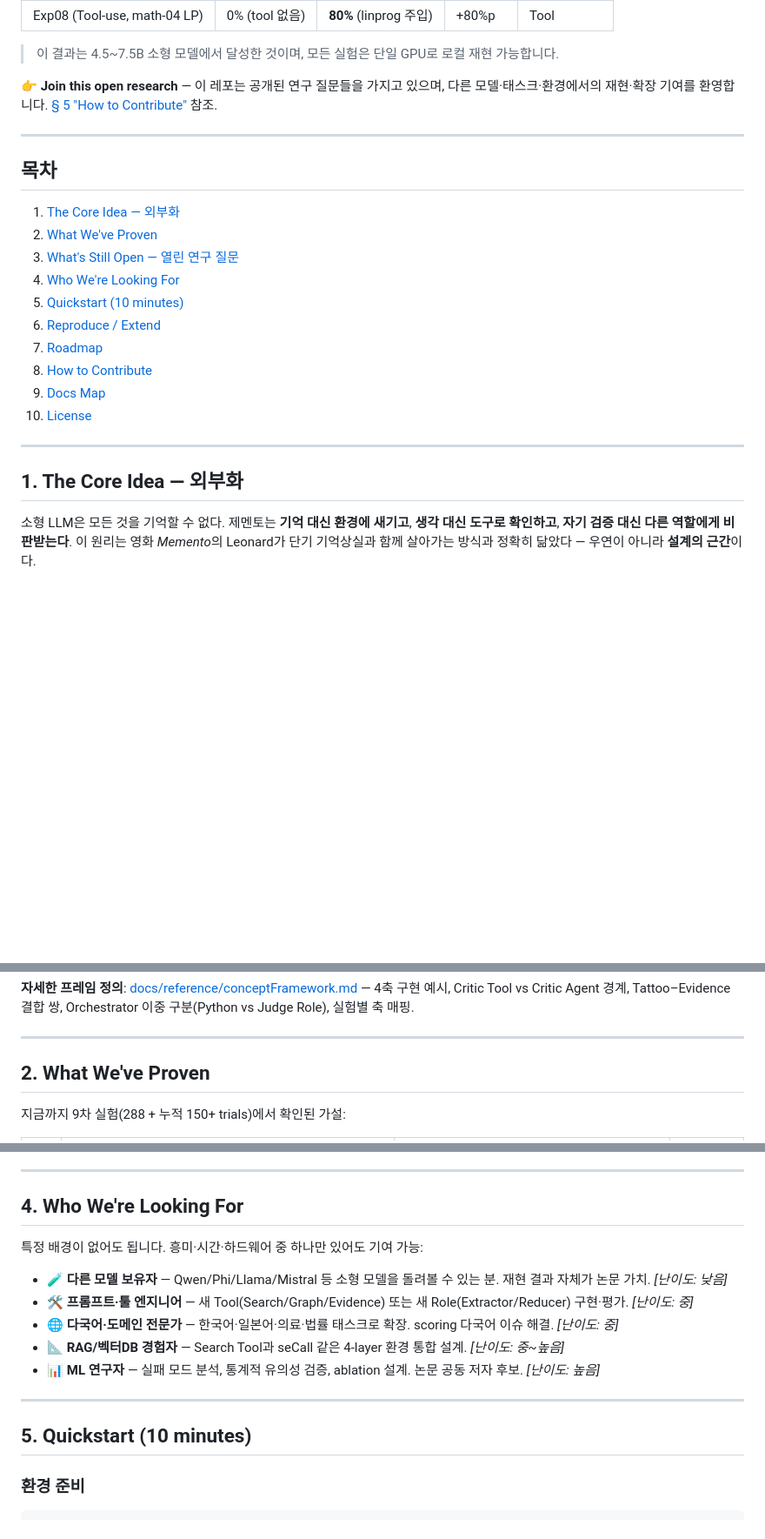
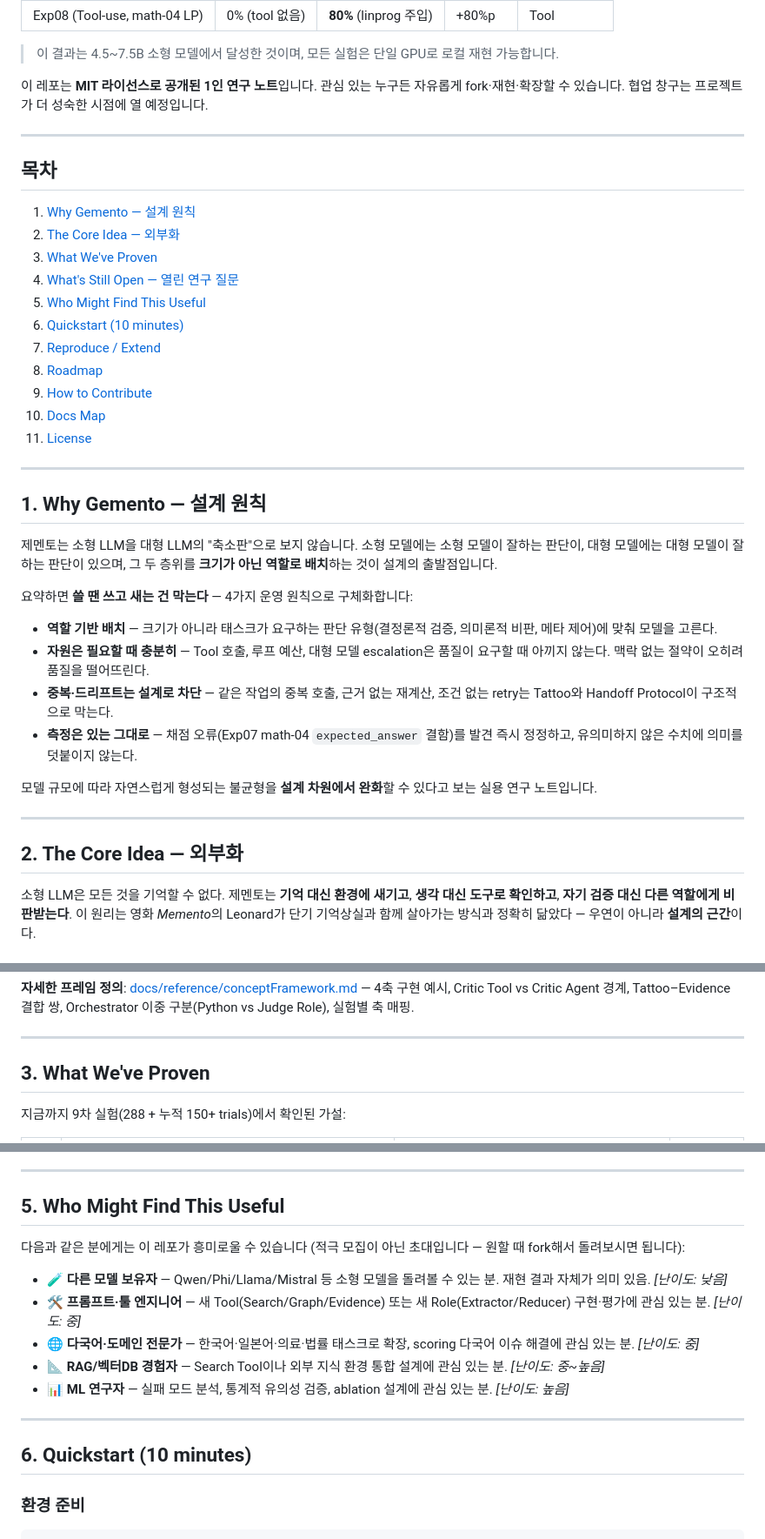
Before and after one commit to hang-in/gemento, a Markdown page: README.md, 3 parts joined by grey strips. Shown at 87% size. GitHub-like rendering; blank space fills up the shorter version.

Commit message:
docs(README): § 1 "Why Gemento" 설계 원칙 추가 + 톤 중립화
프로젝트 정체성을 "개인 연구 로그"로 재정직화. 이전 커밋의 "적극 모집
톤"을 성숙 전 중립 초대로 완화하고, 설계 원리를 엔지니어링 중립 언어로
선언하는 Philosophy 섹션을 신설.

신규 § 1 "Why Gemento — 설계 원칙":
- "쓸 땐 쓰고 새는 건 막는다"를 4가지 운영 원칙으로 구체화:
  역할 기반 배치 / 자원은 필요할 때 충분히 / 중복·드리프트는 설계로
  차단 / 측정은 있는 그대로.
- 모델 규모 불균형을 "설계 차원에서 완화"한다는 연구 지향 선언.
- 정치·사회 프레임으로 읽힐 수 있는 원문 표현("빈익빈 부익부" 등)은
  엔지니어링 중립 어휘로 번역. 설계 의도는 보존.

톤 완화 (5지점):
- Hero 마지막 라인: "Join this open research" 콜 제거 → "MIT 공개
  1인 연구 노트, 성숙 시 협업 창구 개방 예정"으로 교체.
- § 5: "Who We're Looking For" → "Who Might Find This Useful"
  (적극 모집 → 중립 초대). ML 연구자 항목의 "논문 공동 저자 후보" 삭제.
- § 8 Roadmap 장기: "논문 preprint 가능성 타진" → "research write-up
  (technical report / blog) 정리". "seCall 4-layer"도 외부 의존
  명시 회피 위해 "외부 지식 환경 (4-layer)"으로 일반화.
- § 9 Contribution ladder ⭐⭐⭐⭐⭐ 단계: "공동 저자 후보" →
  "Acknowledgements 상단 + research write-up 공동 저자 (해당 시)".
- § 9 Credit 정책: "⭐⭐⭐⭐⭐ 기여 → 공동 저자 후보" → 동일 표현.
  "결과 수치에 이름이 남는 것이 원칙" 선언은 "레포가 성숙하면 그때
  공동 저작 가능성도 열립니다"로 조건부 재진술.

섹션 번호 재정렬: 기존 § 1~10 전체가 +1 shift (§ 2~11). 목차도 동기화.

````diff
--- a/README.md
+++ b/README.md
@@ -14,26 +14,42 @@
 
 > 이 결과는 4.5~7.5B 소형 모델에서 달성한 것이며, 모든 실험은 단일 GPU로 로컬 재현 가능합니다.
 
-**👉 Join this open research** — 이 레포는 공개된 연구 질문들을 가지고 있으며, 다른 모델·태스크·환경에서의 재현·확장 기여를 환영합니다. [§ 5 "How to Contribute"](#8-how-to-contribute) 참조.
+이 레포는 **MIT 라이선스로 공개된 1인 연구 노트**입니다. 관심 있는 누구든 자유롭게 fork·재현·확장할 수 있습니다. 협업 창구는 프로젝트가 더 성숙한 시점에 열 예정입니다.
 
 ---
 
 ## 목차
 
-1. [The Core Idea — 외부화](#1-the-core-idea--외부화)
-2. [What We've Proven](#2-what-weve-proven)
-3. [What's Still Open — 열린 연구 질문](#3-whats-still-open--열린-연구-질문)
-4. [Who We're Looking For](#4-who-were-looking-for)
-5. [Quickstart (10 minutes)](#5-quickstart-10-minutes)
-6. [Reproduce / Extend](#6-reproduce--extend)
-7. [Roadmap](#7-roadmap)
-8. [How to Contribute](#8-how-to-contribute)
-9. [Docs Map](#9-docs-map)
-10. [License](#10-license)
+1. [Why Gemento — 설계 원칙](#1-why-gemento--설계-원칙)
+2. [The Core Idea — 외부화](#2-the-core-idea--외부화)
+3. [What We've Proven](#3-what-weve-proven)
+4. [What's Still Open — 열린 연구 질문](#4-whats-still-open--열린-연구-질문)
+5. [Who Might Find This Useful](#5-who-might-find-this-useful)
+6. [Quickstart (10 minutes)](#6-quickstart-10-minutes)
+7. [Reproduce / Extend](#7-reproduce--extend)
+8. [Roadmap](#8-roadmap)
+9. [How to Contribute](#9-how-to-contribute)
+10. [Docs Map](#10-docs-map)
+11. [License](#11-license)
 
 ---
 
-## 1. The Core Idea — 외부화
+## 1. Why Gemento — 설계 원칙
+
+제멘토는 소형 LLM을 대형 LLM의 "축소판"으로 보지 않습니다. 소형 모델에는 소형 모델이 잘하는 판단이, 대형 모델에는 대형 모델이 잘하는 판단이 있으며, 그 두 층위를 **크기가 아닌 역할로 배치**하는 것이 설계의 출발점입니다.
+
+요약하면 **쓸 땐 쓰고 새는 건 막는다** — 4가지 운영 원칙으로 구체화합니다:
+
+- **역할 기반 배치** — 크기가 아니라 태스크가 요구하는 판단 유형(결정론적 검증, 의미론적 비판, 메타 제어)에 맞춰 모델을 고른다.
+- **자원은 필요할 때 충분히** — Tool 호출, 루프 예산, 대형 모델 escalation은 품질이 요구할 때 아끼지 않는다. 맥락 없는 절약이 오히려 품질을 떨어뜨린다.
+- **중복·드리프트는 설계로 차단** — 같은 작업의 중복 호출, 근거 없는 재계산, 조건 없는 retry는 Tattoo와 Handoff Protocol이 구조적으로 막는다.
+- **측정은 있는 그대로** — 채점 오류(Exp07 math-04 `expected_answer` 결함)를 발견 즉시 정정하고, 유의미하지 않은 수치에 의미를 덧붙이지 않는다.
+
+모델 규모에 따라 자연스럽게 형성되는 불균형을 **설계 차원에서 완화**할 수 있다고 보는 실용 연구 노트입니다.
+
+---
+
+## 2. The Core Idea — 외부화
 
 소형 LLM은 모든 것을 기억할 수 없다. 제멘토는 **기억 대신 환경에 새기고**, **생각 대신 도구로 확인하고**, **자기 검증 대신 다른 역할에게 비판받는다**. 이 원리는 영화 *Memento*의 Leonard가 단기 기억상실과 함께 살아가는 방식과 정확히 닮았다 — 우연이 아니라 **설계의 근간**이다.
 
@@ -97,7 +113,7 @@
 
 ---
 
-## 2. What We've Proven
+## 3. What We've Proven
 
 지금까지 9차 실험(288 + 누적 150+ trials)에서 확인된 가설:
 
@@ -147,19 +163,19 @@
 
 ---
 
-## 4. Who We're Looking For
+## 5. Who Might Find This Useful
 
-특정 배경이 없어도 됩니다. 흥미·시간·하드웨어 중 하나만 있어도 기여 가능:
+다음과 같은 분에게는 이 레포가 흥미로울 수 있습니다 (적극 모집이 아닌 초대입니다 — 원할 때 fork해서 돌려보시면 됩니다):
 
-- **🧪 다른 모델 보유자** — Qwen/Phi/Llama/Mistral 등 소형 모델을 돌려볼 수 있는 분. 재현 결과 자체가 논문 가치. *[난이도: 낮음]*
-- **🛠️ 프롬프트·툴 엔지니어** — 새 Tool(Search/Graph/Evidence) 또는 새 Role(Extractor/Reducer) 구현·평가. *[난이도: 중]*
-- **🌐 다국어·도메인 전문가** — 한국어·일본어·의료·법률 태스크로 확장. scoring 다국어 이슈 해결. *[난이도: 중]*
-- **📐 RAG/벡터DB 경험자** — Search Tool과 seCall 같은 4-layer 환경 통합 설계. *[난이도: 중~높음]*
-- **📊 ML 연구자** — 실패 모드 분석, 통계적 유의성 검증, ablation 설계. 논문 공동 저자 후보. *[난이도: 높음]*
+- **🧪 다른 모델 보유자** — Qwen/Phi/Llama/Mistral 등 소형 모델을 돌려볼 수 있는 분. 재현 결과 자체가 의미 있음. *[난이도: 낮음]*
+- **🛠️ 프롬프트·툴 엔지니어** — 새 Tool(Search/Graph/Evidence) 또는 새 Role(Extractor/Reducer) 구현·평가에 관심 있는 분. *[난이도: 중]*
+- **🌐 다국어·도메인 전문가** — 한국어·일본어·의료·법률 태스크로 확장, scoring 다국어 이슈 해결에 관심 있는 분. *[난이도: 중]*
+- **📐 RAG/벡터DB 경험자** — Search Tool이나 외부 지식 환경 통합 설계에 관심 있는 분. *[난이도: 중~높음]*
+- **📊 ML 연구자** — 실패 모드 분석, 통계적 유의성 검증, ablation 설계에 관심 있는 분. *[난이도: 높음]*
 
 ---
 
-## 5. Quickstart (10 minutes)
+## 6. Quickstart (10 minutes)
 
 ### 환경 준비
 ```bash
````
Also changed, not shown: other parts of README.md (+11 -11 lines).
